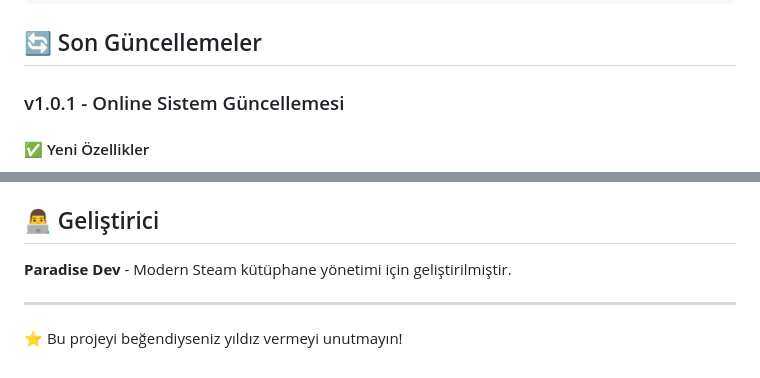
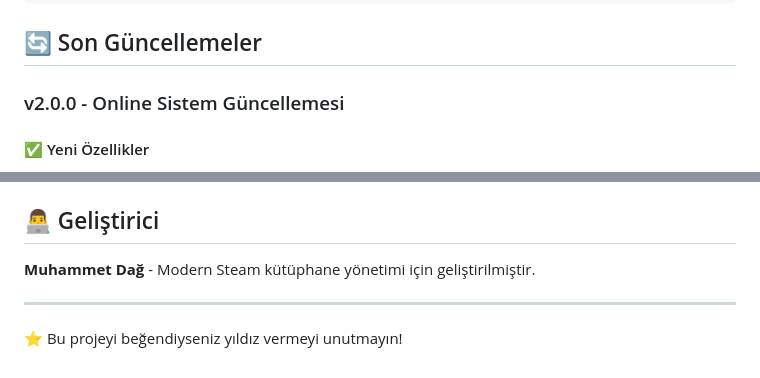
Before and after one commit to muhammetdag/ParadiseSteamLibrary, a Markdown page: readme.md, 2 parts joined by grey strips. GitHub-like rendering.

```diff
--- a/readme.md
+++ b/readme.md
@@ -66,7 +66,7 @@ npm run build
 
 ## 🔄 Son Güncellemeler
 
-### v1.0.1 - Online Sistem Güncellemesi
+### v2.0.0 - Online Sistem Güncellemesi
 
 #### ✅ Yeni Özellikler
 - **Steam API Entegrasyonu**: Online oyunlar için gerçek oyun isimleri
@@ -188,7 +188,7 @@ Bu proje MIT lisansı altında lisanslanmıştır. Detaylar için `LICENSE` dosy
 
 ## 👨‍💻 Geliştirici
 
-**Paradise Dev** - Modern Steam kütüphane yönetimi için geliştirilmiştir.
+**Muhammet Dağ** - Modern Steam kütüphane yönetimi için geliştirilmiştir.
 
 ---
 
```
